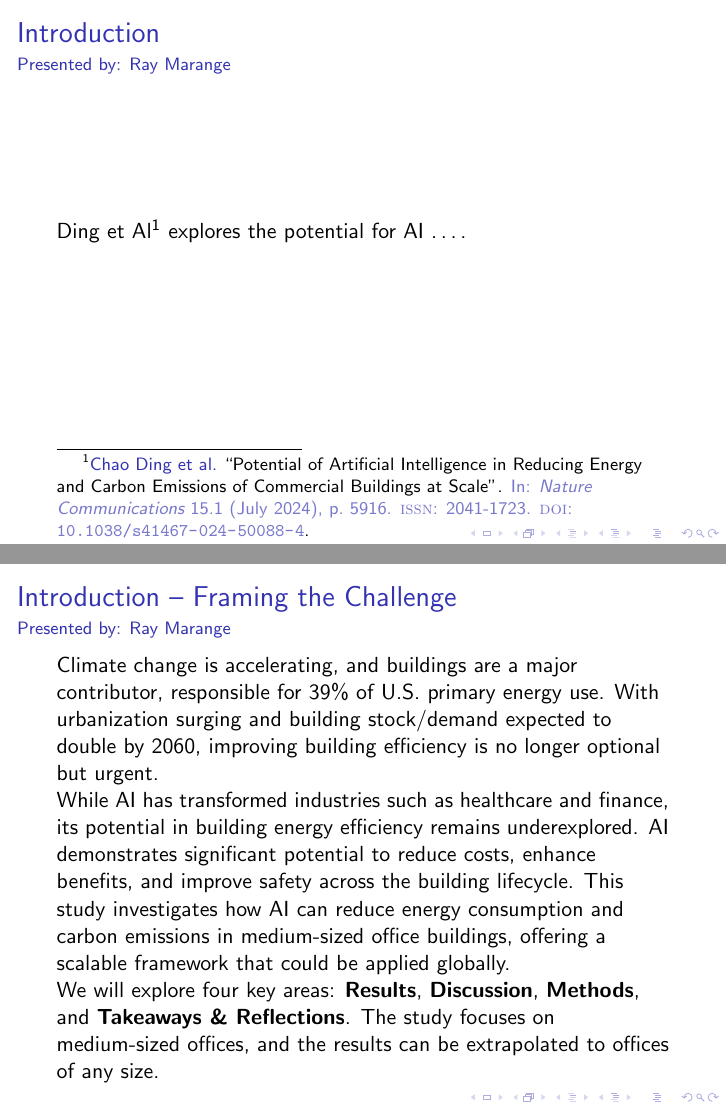
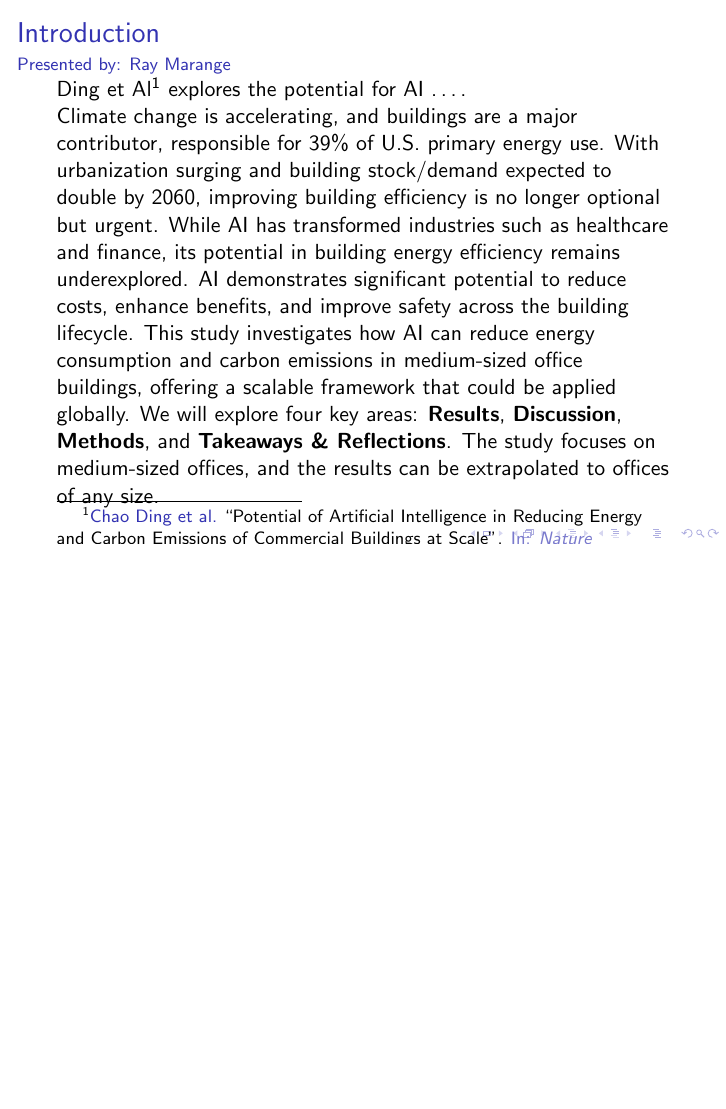
Before and after one commit to 1jamesthompson1/AIML430_seminar_1, LaTeX slides (presentation.tex): pages 2 and 7 of 7 before the commit and page 2 of 6 after it, the two joined at a grey line, the shorter picture padded with empty space. Compiled offline with pdfLaTeX.

Commit message:
Update presentation.tex Ray 2 31.07.2025

```diff
--- a/presentation.tex
+++ b/presentation.tex
@@ -17,6 +17,9 @@
 \framesubtitle{Presented by: Ray Marange}
 Ding et Al\footcite{dingPotentialArtificialIntelligence2024} explores the potential for AI \dots.
 
+Climate change is accelerating, and buildings are a major contributor, responsible for 39\% of U.S. primary energy use. With urbanization surging and building stock/demand expected to double by 2060, improving building efficiency is no longer optional but urgent.
+While AI has transformed industries such as healthcare and finance, its potential in building energy efficiency remains underexplored. AI demonstrates significant potential to reduce costs, enhance benefits, and improve safety across the building lifecycle. This study investigates how AI can reduce energy consumption and carbon emissions in medium-sized office buildings, offering a scalable framework that could be applied globally.
+We will explore four key areas: \textbf{Results}, \textbf{Discussion}, \textbf{Methods}, and \textbf{Takeaways \& Reflections}. The study focuses on medium-sized offices, and the results can be extrapolated to offices of any size.
 \end{frame}
 
 \begin{frame}{Results part 1}
@@ -39,13 +42,4 @@ Ding et Al\footcite{dingPotentialArtificialIntelligence2024} explores the potent
 \framesubtitle{Presented by: Mohamed Amine Benaziza}
 
 \end{frame}
-\begin{frame}{Introduction – Framing the Challenge}
-\framesubtitle{Presented by: Ray Marange}
-Climate change is accelerating, and buildings are a major contributor, responsible for 39\% of U.S. primary energy use. With urbanization surging and building stock/demand expected to double by 2060, improving building efficiency is no longer optional but urgent.
-
-While AI has transformed industries such as healthcare and finance, its potential in building energy efficiency remains underexplored. AI demonstrates significant potential to reduce costs, enhance benefits, and improve safety across the building lifecycle. This study investigates how AI can reduce energy consumption and carbon emissions in medium-sized office buildings, offering a scalable framework that could be applied globally.
-
-We will explore four key areas: \textbf{Results}, \textbf{Discussion}, \textbf{Methods}, and \textbf{Takeaways \& Reflections}. The study focuses on medium-sized offices, and the results can be extrapolated to offices of any size.
-\end{frame}
-
 \end{document}
```
